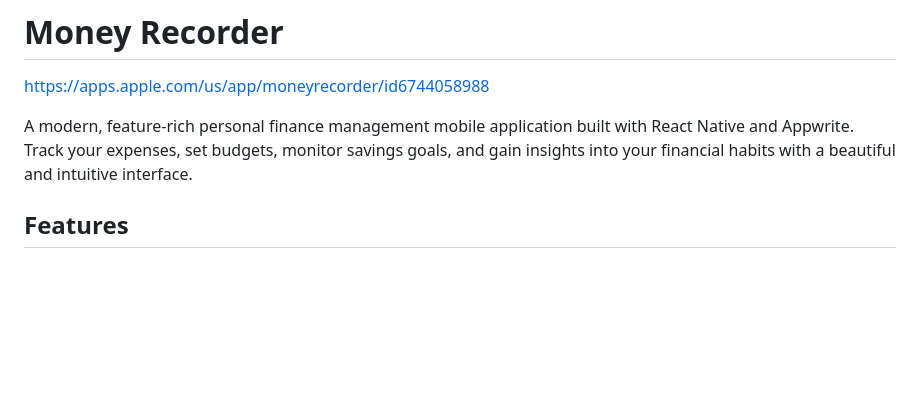
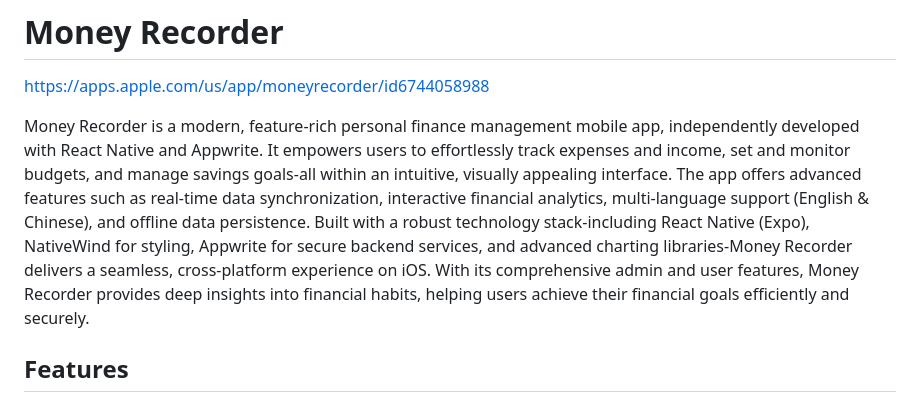
Before and after one commit to HAONANTAO/Money_Recorder, a Markdown page: README.md, the part around the change. Drawn GitHub-style; blank space fills up the shorter version.

```diff
--- a/README.md
+++ b/README.md
@@ -1,7 +1,10 @@
 # Money Recorder
 https://apps.apple.com/us/app/moneyrecorder/id6744058988
 
-A modern, feature-rich personal finance management mobile application built with React Native and Appwrite. Track your expenses, set budgets, monitor savings goals, and gain insights into your financial habits with a beautiful and intuitive interface.
+Money Recorder is a modern, feature-rich personal finance management mobile app, independently developed with React Native and Appwrite. It empowers users to effortlessly track expenses and income, set and monitor budgets, and manage savings goals-all within an intuitive, visually appealing interface.
+The app offers advanced features such as real-time data synchronization, interactive financial analytics, multi-language support (English & Chinese), and offline data persistence.
+Built with a robust technology stack-including React Native (Expo), NativeWind for styling, Appwrite for secure backend services, and advanced charting libraries-Money Recorder delivers a seamless, cross-platform experience on iOS.
+With its comprehensive admin and user features, Money Recorder provides deep insights into financial habits, helping users achieve their financial goals efficiently and securely.
 
 ## Features
 
```
